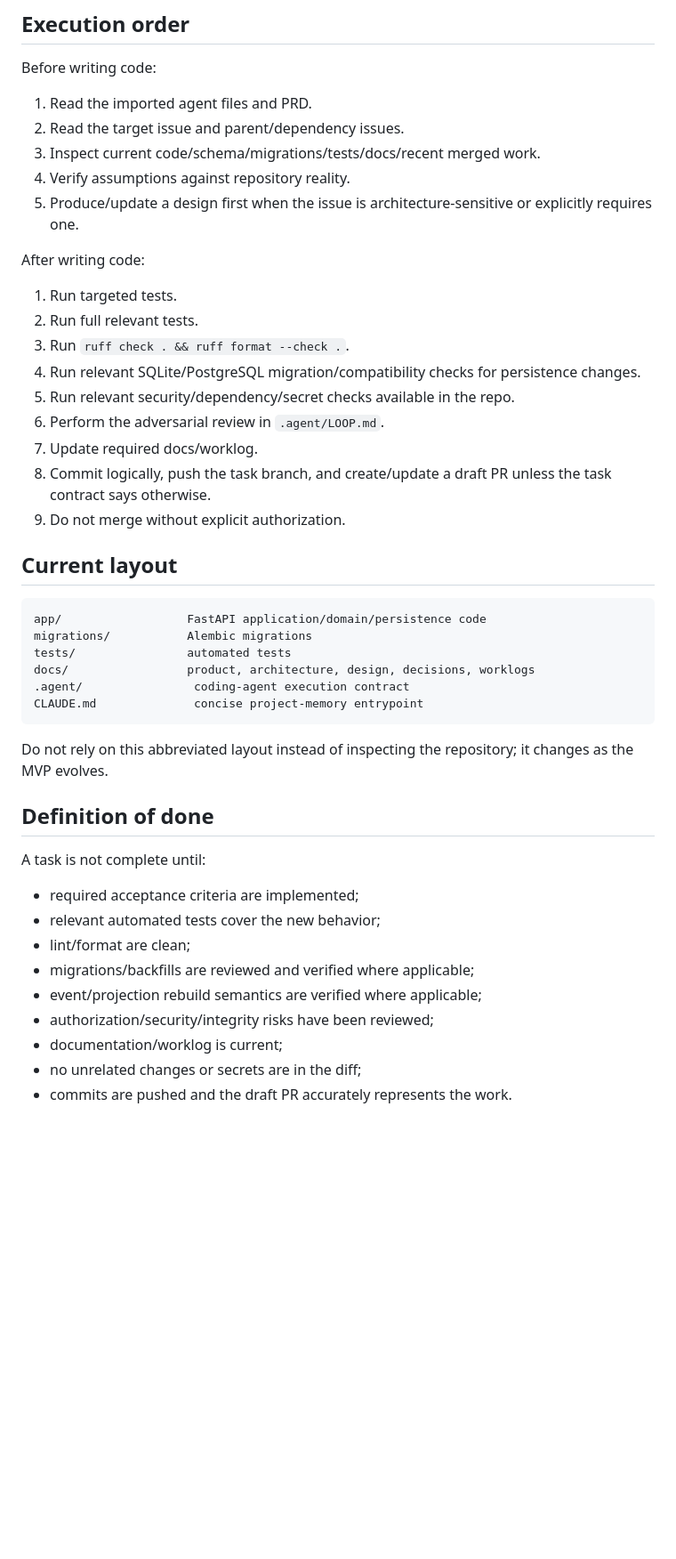
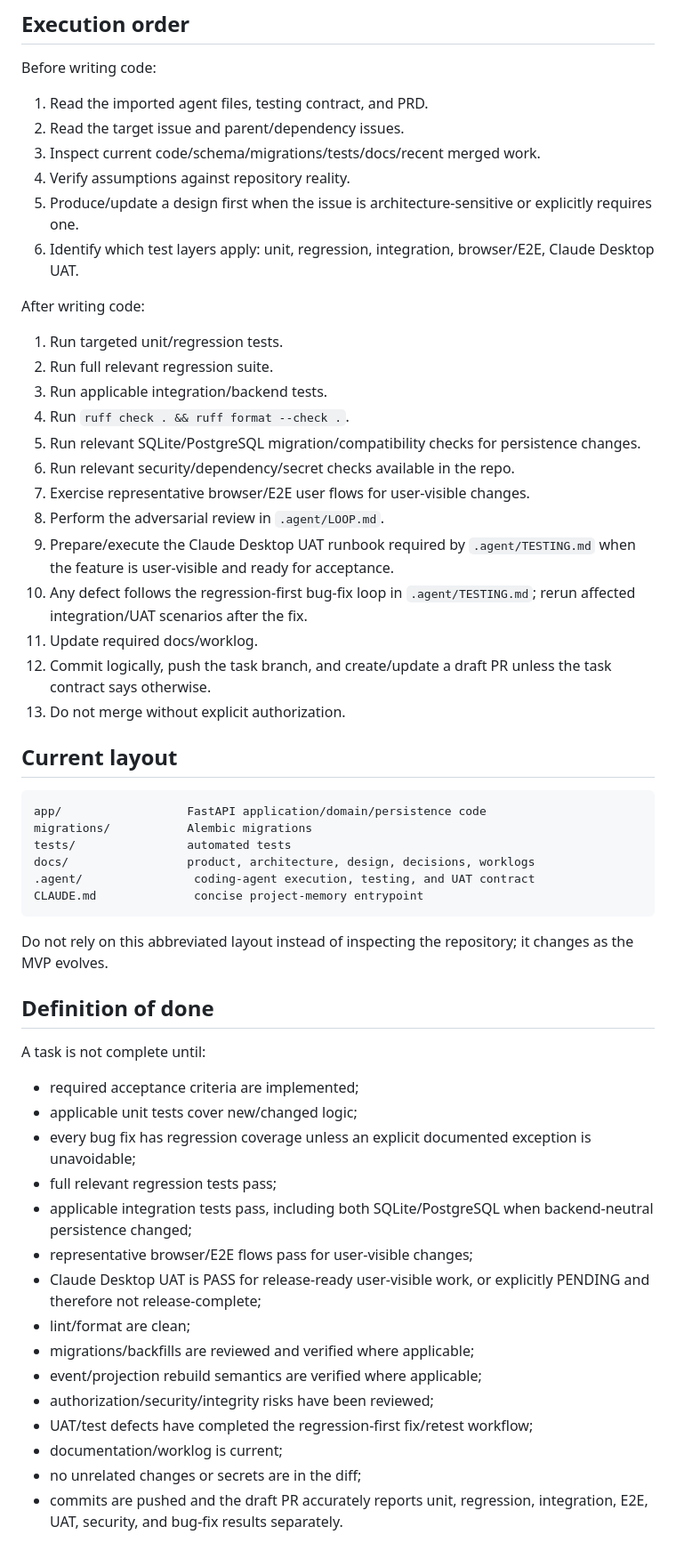
Before and after one commit to yangjeep/minigrc, a Markdown page: CLAUDE.md, the part around one of its changes. Shown at 89% size. GitHub-like rendering; blank space fills up the shorter version.

Commit message:
docs: make layered testing and UAT a completion gate

````diff
--- a/CLAUDE.md
+++ b/CLAUDE.md
@@ -72,23 +73,28 @@ See `.agent/RULES.md` for the complete rules.
 
 Before writing code:
 
-1. Read the imported agent files and PRD.
+1. Read the imported agent files, testing contract, and PRD.
 2. Read the target issue and parent/dependency issues.
 3. Inspect current code/schema/migrations/tests/docs/recent merged work.
 4. Verify assumptions against repository reality.
 5. Produce/update a design first when the issue is architecture-sensitive or explicitly requires one.
+6. Identify which test layers apply: unit, regression, integration, browser/E2E, Claude Desktop UAT.
 
 After writing code:
 
-1. Run targeted tests.
-2. Run full relevant tests.
-3. Run `ruff check . && ruff format --check .`.
-4. Run relevant SQLite/PostgreSQL migration/compatibility checks for persistence changes.
-5. Run relevant security/dependency/secret checks available in the repo.
-6. Perform the adversarial review in `.agent/LOOP.md`.
-7. Update required docs/worklog.
-8. Commit logically, push the task branch, and create/update a draft PR unless the task contract says otherwise.
-9. Do not merge without explicit authorization.
+1. Run targeted unit/regression tests.
+2. Run full relevant regression suite.
+3. Run applicable integration/backend tests.
+4. Run `ruff check . && ruff format --check .`.
+5. Run relevant SQLite/PostgreSQL migration/compatibility checks for persistence changes.
+6. Run relevant security/dependency/secret checks available in the repo.
+7. Exercise representative browser/E2E user flows for user-visible changes.
+8. Perform the adversarial review in `.agent/LOOP.md`.
+9. Prepare/execute the Claude Desktop UAT runbook required by `.agent/TESTING.md` when the feature is user-visible and ready for acceptance.
+10. Any defect follows the regression-first bug-fix loop in `.agent/TESTING.md`; rerun affected integration/UAT scenarios after the fix.
+11. Update required docs/worklog.
+12. Commit logically, push the task branch, and create/update a draft PR unless the task contract says otherwise.
+13. Do not merge without explicit authorization.
 
 ## Current layout
 
@@ -97,7 +103,7 @@ app/                  FastAPI application/domain/persistence code
 migrations/           Alembic migrations
 tests/                automated tests
 docs/                 product, architecture, design, decisions, worklogs
-.agent/                coding-agent execution contract
+.agent/                coding-agent execution, testing, and UAT contract
 CLAUDE.md              concise project-memory entrypoint
 ```
 
@@ -108,11 +114,17 @@ Do not rely on this abbreviated layout instead of inspecting the repository; it
 A task is not complete until:
 
 - required acceptance criteria are implemented;
-- relevant automated tests cover the new behavior;
+- applicable unit tests cover new/changed logic;
+- every bug fix has regression coverage unless an explicit documented exception is unavoidable;
+- full relevant regression tests pass;
+- applicable integration tests pass, including both SQLite/PostgreSQL when backend-neutral persistence changed;
+- representative browser/E2E flows pass for user-visible changes;
+- Claude Desktop UAT is PASS for release-ready user-visible work, or explicitly PENDING and therefore not release-complete;
 - lint/format are clean;
 - migrations/backfills are reviewed and verified where applicable;
 - event/projection rebuild semantics are verified where applicable;
 - authorization/security/integrity risks have been reviewed;
+- UAT/test defects have completed the regression-first fix/retest workflow;
 - documentation/worklog is current;
 - no unrelated changes or secrets are in the diff;
-- commits are pushed and the draft PR accurately represents the work.
+- commits are pushed and the draft PR accurately reports unit, regression, integration, E2E, UAT, security, and bug-fix results separately.
````
Also changed, not shown: other parts of CLAUDE.md (+2 -1 lines).
